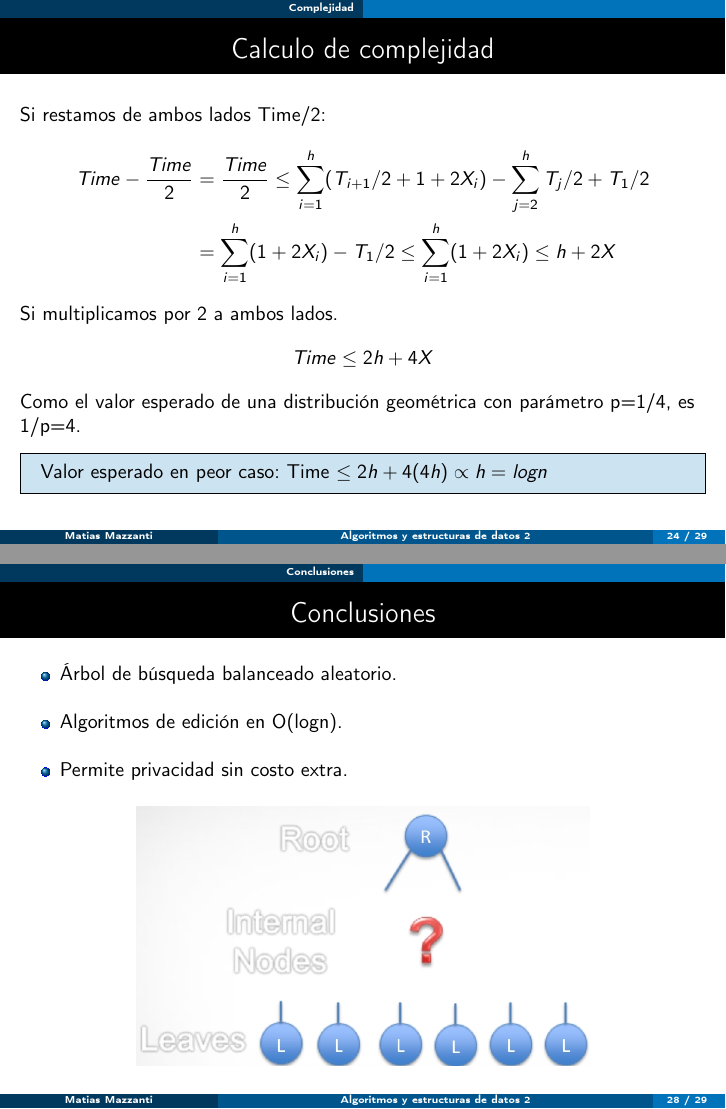
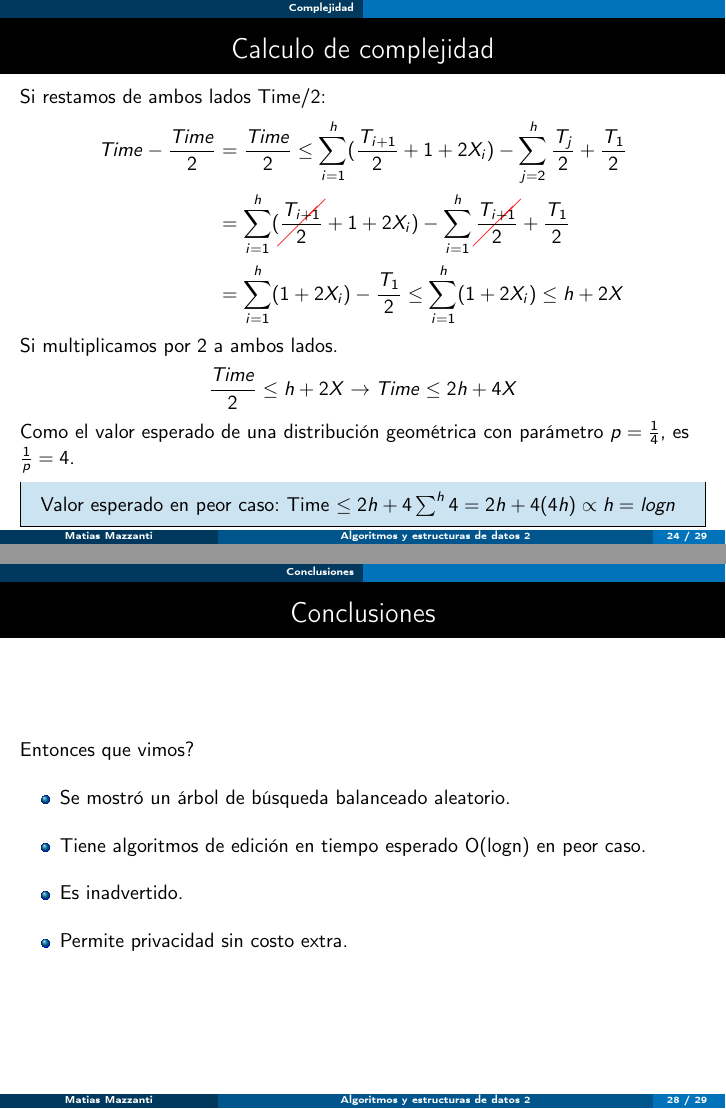
Before and after one commit to mmazz/materias, LaTeX slides (presentacion.tex): pages 93 and 108 of 116 before the commit and pages 95 and 112 of 120 after it, joined at a grey line. Compiled offline with pdfLaTeX.

Commit message:
Final presentado

```diff
--- a/presentacion.tex
+++ b/presentacion.tex
@@ -59,7 +59,7 @@
 \setbeamertemplate{navigation symbols}{}
 %\setbeameroption{show notes}
 \setbeameroption{hide notes}
-
+\renewcommand{\CancelColor}{\color{red}}
 
 \usepackage{hyperref}
 
@@ -224,5 +224,4 @@ En caso que no lo de llamaremos a esa propiedad \texttt{obliviousness} (\textbf{
 
 \begin{frame}
 \frametitle{Solución privacidad}
-
 Buscamos un algoritmo de firma incremental privada de misma complejidad (O(long)).
@@ -233,4 +231,4 @@ El problema de privacidad se reduce únicamente a un problema de estructura de d
 Es posible un árbol de búsqueda con algoritmos eficientes de inserción y borrado tal que el
 resultado final de aplicar una secuencia de operaciones no de información sobre la particular
 secuencias mas que el la secuencia de hojas finales?
-
+\begin{figure}[h!]
@@ -647,4 +649,3 @@ Es decir acotado por $2X_l=2 \frac{1}{4}(1-\frac{1}{4})^x$.
 \frametitle{Calculo de complejidad}
 
 El numero de nodos visitados durante las iteraciones previas pueden ser acotado por arriba como $T_{l+1}/2 +1$.
-Ya que los únicos  nodos visitados durante la iteración $j>l$ son ancestros de los nodos visitados en $j$.
@@ -660,5 +664,5 @@ Si a este termino le sumamos $T_{j=1}/2$
 \begin{equation*}
-  \sum_{j=2}^h T_j/2 + T_1/2 =  \sum_{j=1}^h T_{i+1}/2 = Time/2
+  \sum_{j=2}^h T_j/2 + T_1/2 =  \sum_{j=1}^h T_{j}/2 = Time/2
 \end{equation*}
 
 \end{frame}
@@ -669,20 +673,21 @@ Si a este termino le sumamos $T_{j=1}/2$
 Si restamos de ambos lados Time/2:
 \begin{equation*}
   \begin{split}
-    Time - \frac{Time}{2} &= \frac{Time}{2} \leq \sum_{i=1}^h (T_{i+1}/2 +1 + 2X_i) -  \sum_{j=2}^h T_j/2 + T_1/2 \\
-                          &= \sum_{i=1}^h (1 + 2X_i) - T_1/2 \leq  \sum_{i=1}^h (1 + 2X_i) \leq h + 2X
+  Time - \frac{Time}{2} &= \frac{Time}{2} \leq \sum_{i=1}^h (\frac{T_{i+1}}{2} +1 + 2X_i) -  \sum_{j=2}^h \frac{T_j}{2} + \frac{T_1}{2} \\
+                        &=\sum_{i=1}^h (\cancel{\frac{T_{i+1}}{2}}+1 + 2X_i) - \sum_{i=1}^h  \cancel{\frac{T_{i+1}}{2}}  + \frac{T_1}{2}   \\
+                          &=  \sum_{i=1}^h (1 + 2X_i) -  \frac{T_1}{2}\leq  \sum_{i=1}^h (1 + 2X_i) \leq h + 2X
   \end{split}
 \end{equation*}
 Si multiplicamos por 2 a ambos lados.
 \pause
 \begin{equation*}
-  Time \leq 2h + 4X
+  \frac{Time}{2} \leq h + 2X \rightarrow Time \leq 2h + 4X
 \end{equation*}
 \pause
-Como el valor esperado de una distribución geométrica con parámetro p=1/4, es 1/p=4.
+Como el valor esperado de una distribución geométrica con parámetro $p=\frac{1}{4}$, es $\frac{1}{p}=4$.
 \pause
 \begin{mdframed}[backgroundcolor=frenchblue!20]
-  Valor esperado en peor caso: Time $\leq 2h+4(4h) \propto h=logn$
+  Valor esperado en peor caso: Time $\leq 2h+ 4\sum^h 4 = 2h+4(4h) \propto h=logn$
 \end{mdframed}
 
 \end{frame}
@@ -765,16 +772,14 @@ Comprobado!
 \section{Conclusiones}
 \begin{frame}
 \frametitle{Conclusiones}
+Entonces que vimos?
+\pause
 \begin{itemize}
-  \item Árbol de búsqueda balanceado aleatorio.
-  \item Algoritmos de edición en O(logn).
+  \item Se mostró un árbol de búsqueda balanceado aleatorio.
+  \item Tiene algoritmos de edición en tiempo esperado O(logn) en peor caso.\pause
+  \item Es inadvertido.
   \item Permite privacidad sin costo extra.
 \end{itemize}
-\begin{figure}[h!]
-    \centering
-    \includegraphics[scale=0.3]{conc.jpg}
-\end{figure}
-
 
 \end{frame}
 
```
Also changed, not shown: figures/conc.jpg, presentacion.tex (34 more changed lines).
